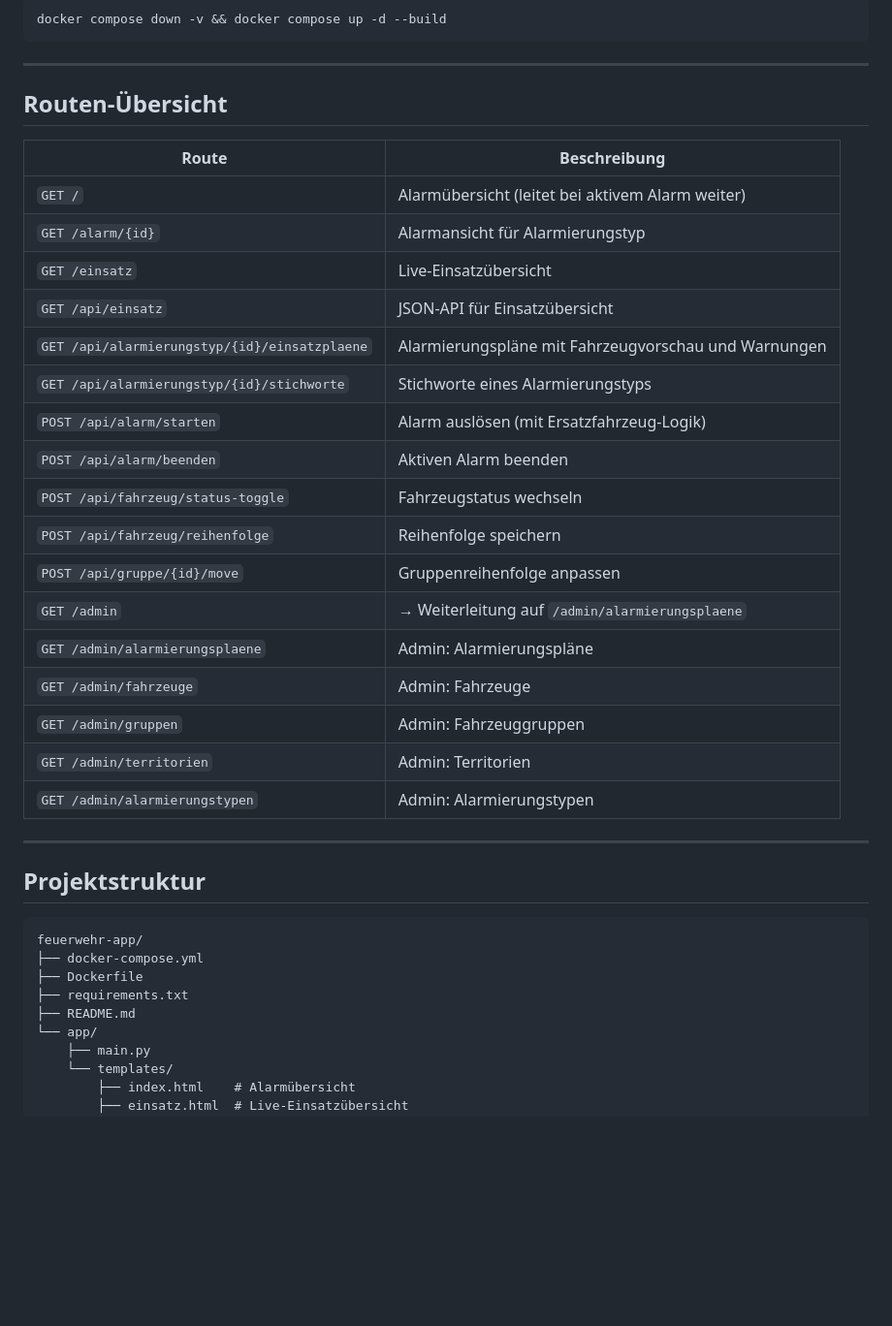
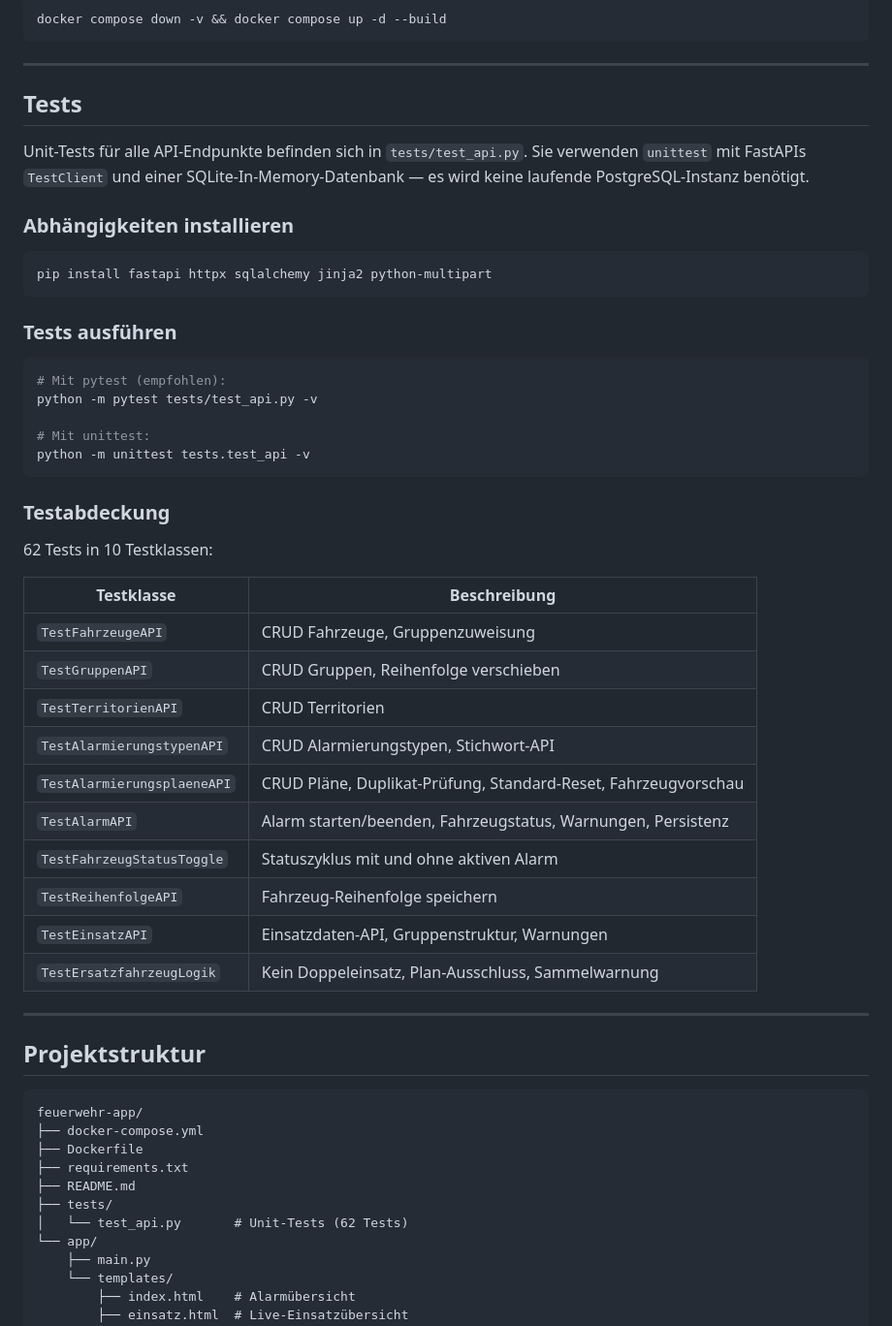
Before and after one commit to andrewagner86/ffw-alarmmonitor, a Markdown page: README.md, the part around one of its changes. Shown at 97% size. GitHub-like rendering; blank space fills up the shorter version.

````diff
--- a/README.md
+++ b/README.md
@@ -154,27 +197,42 @@ docker compose down -v && docker compose up -d --build
 
 ---
 
-## Routen-Übersicht
+## Tests
 
-| Route | Beschreibung |
+Unit-Tests für alle API-Endpunkte befinden sich in `tests/test_api.py`. Sie verwenden `unittest` mit FastAPIs `TestClient` und einer SQLite-In-Memory-Datenbank — es wird keine laufende PostgreSQL-Instanz benötigt.
+
+### Abhängigkeiten installieren
+
+```bash
+pip install fastapi httpx sqlalchemy jinja2 python-multipart
+```
+
+### Tests ausführen
+
+```bash
+# Mit pytest (empfohlen):
+python -m pytest tests/test_api.py -v
+
+# Mit unittest:
+python -m unittest tests.test_api -v
+```
+
+### Testabdeckung
+
+62 Tests in 10 Testklassen:
+
+| Testklasse | Beschreibung |
 |---|---|
-| `GET /` | Alarmübersicht (leitet bei aktivem Alarm weiter) |
-| `GET /alarm/{id}` | Alarmansicht für Alarmierungstyp |
-| `GET /einsatz` | Live-Einsatzübersicht |
-| `GET /api/einsatz` | JSON-API für Einsatzübersicht |
-| `GET /api/alarmierungstyp/{id}/einsatzplaene` | Alarmierungspläne mit Fahrzeugvorschau und Warnungen |
-| `GET /api/alarmierungstyp/{id}/stichworte` | Stichworte eines Alarmierungstyps |
-| `POST /api/alarm/starten` | Alarm auslösen (mit Ersatzfahrzeug-Logik) |
-| `POST /api/alarm/beenden` | Aktiven Alarm beenden |
-| `POST /api/fahrzeug/status-toggle` | Fahrzeugstatus wechseln |
-| `POST /api/fahrzeug/reihenfolge` | Reihenfolge speichern |
-| `POST /api/gruppe/{id}/move` | Gruppenreihenfolge anpassen |
-| `GET /admin` | → Weiterleitung auf `/admin/alarmierungsplaene` |
-| `GET /admin/alarmierungsplaene` | Admin: Alarmierungspläne |
-| `GET /admin/fahrzeuge` | Admin: Fahrzeuge |
-| `GET /admin/gruppen` | Admin: Fahrzeuggruppen |
-| `GET /admin/territorien` | Admin: Territorien |
-| `GET /admin/alarmierungstypen` | Admin: Alarmierungstypen |
+| `TestFahrzeugeAPI` | CRUD Fahrzeuge, Gruppenzuweisung |
+| `TestGruppenAPI` | CRUD Gruppen, Reihenfolge verschieben |
+| `TestTerritorienAPI` | CRUD Territorien |
+| `TestAlarmierungstypenAPI` | CRUD Alarmierungstypen, Stichwort-API |
+| `TestAlarmierungsplaeneAPI` | CRUD Pläne, Duplikat-Prüfung, Standard-Reset, Fahrzeugvorschau |
+| `TestAlarmAPI` | Alarm starten/beenden, Fahrzeugstatus, Warnungen, Persistenz |
+| `TestFahrzeugStatusToggle` | Statuszyklus mit und ohne aktiven Alarm |
+| `TestReihenfolgeAPI` | Fahrzeug-Reihenfolge speichern |
+| `TestEinsatzAPI` | Einsatzdaten-API, Gruppenstruktur, Warnungen |
+| `TestErsatzfahrzeugLogik` | Kein Doppeleinsatz, Plan-Ausschluss, Sammelwarnung |
 
 ---
 
@@ -186,6 +244,8 @@ feuerwehr-app/
 ├── Dockerfile
 ├── requirements.txt
 ├── README.md
+├── tests/
+│   └── test_api.py       # Unit-Tests (62 Tests)
 └── app/
     ├── main.py
     └── templates/
````
Also changed, not shown: other parts of README.md (+44 -1 lines).
